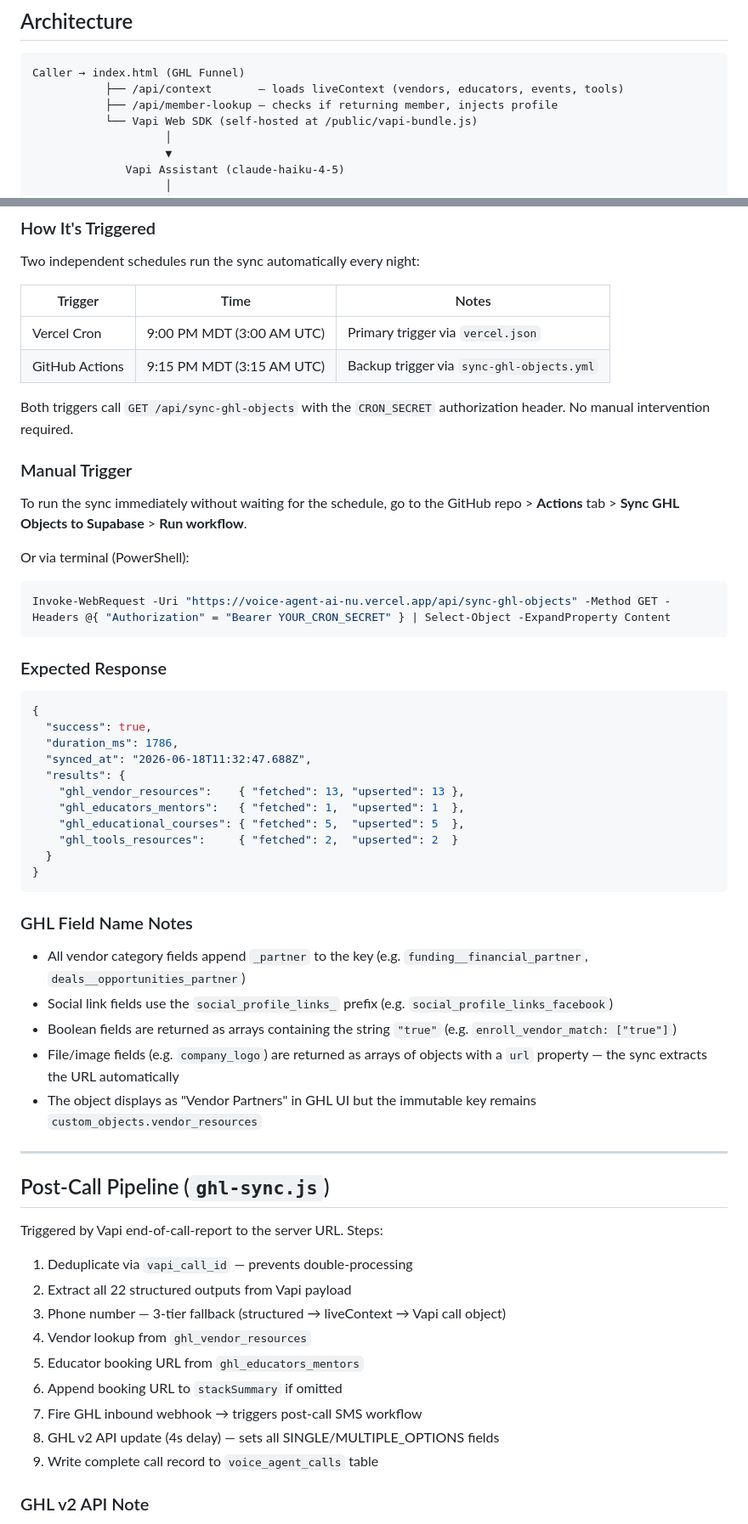
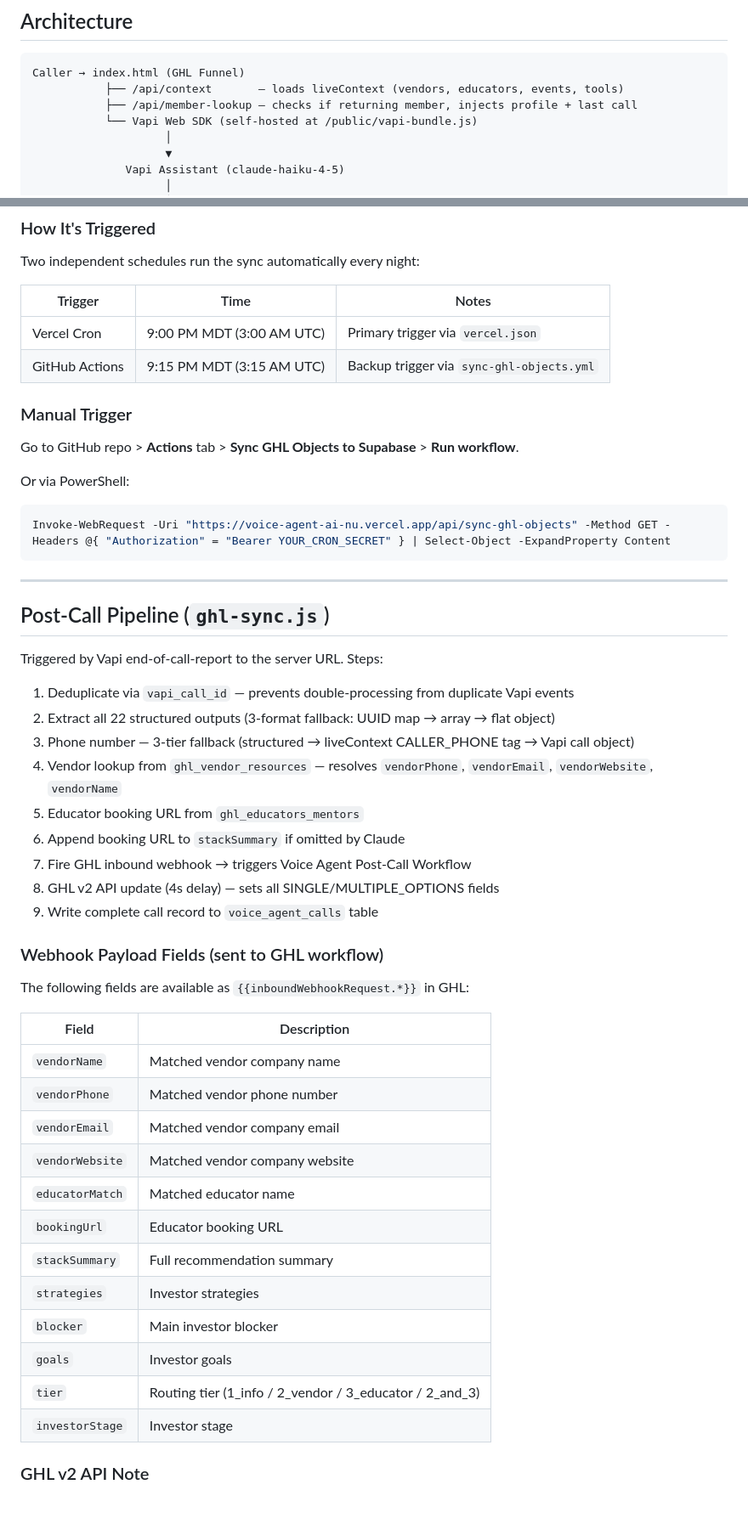
Before and after one commit to UtahREIA/Voice-Agent-AI, a Markdown page: README.md, 2 parts joined by grey strips. Shown at 85% size. GitHub-like rendering.

Commit message:
Improve README.md with API details and clarifications
Updated README.md to enhance clarity on API endpoints and functionality, including details on member lookup and call handling.

````diff
--- a/README.md
+++ b/README.md
@@ -19,7 +19,7 @@
 ```
 Caller → index.html (GHL Funnel)
            ├── /api/context       — loads liveContext (vendors, educators, events, tools)
-           ├── /api/member-lookup — checks if returning member, injects profile
+           ├── /api/member-lookup — checks if returning member, injects profile + last call
            └── Vapi Web SDK (self-hosted at /public/vapi-bundle.js)
                     │
                     ▼
@@ -150,41 +170,15 @@ Two independent schedules run the sync automatically every night:
 | Vercel Cron | 9:00 PM MDT (3:00 AM UTC) | Primary trigger via `vercel.json` |
 | GitHub Actions | 9:15 PM MDT (3:15 AM UTC) | Backup trigger via `sync-ghl-objects.yml` |
 
-Both triggers call `GET /api/sync-ghl-objects` with the `CRON_SECRET` authorization header. No manual intervention required.
-
 ### Manual Trigger
 
-To run the sync immediately without waiting for the schedule, go to the GitHub repo > **Actions** tab > **Sync GHL Objects to Supabase** > **Run workflow**.
+Go to GitHub repo > **Actions** tab > **Sync GHL Objects to Supabase** > **Run workflow**.
 
-Or via terminal (PowerShell):
+Or via PowerShell:
 
 ```powershell
 Invoke-WebRequest -Uri "https://voice-agent-ai-nu.vercel.app/api/sync-ghl-objects" -Method GET -Headers @{ "Authorization" = "Bearer YOUR_CRON_SECRET" } | Select-Object -ExpandProperty Content
 ```
-
-### Expected Response
-
-```json
-{
-  "success": true,
-  "duration_ms": 1786,
-  "synced_at": "2026-06-18T11:32:47.688Z",
-  "results": {
-    "ghl_vendor_resources":    { "fetched": 13, "upserted": 13 },
-    "ghl_educators_mentors":   { "fetched": 1,  "upserted": 1  },
-    "ghl_educational_courses": { "fetched": 5,  "upserted": 5  },
-    "ghl_tools_resources":     { "fetched": 2,  "upserted": 2  }
-  }
-}
-```
-
-### GHL Field Name Notes
-
-- All vendor category fields append `_partner` to the key (e.g. `funding__financial_partner`, `deals__opportunities_partner`)
-- Social link fields use the `social_profile_links_` prefix (e.g. `social_profile_links_facebook`)
-- Boolean fields are returned as arrays containing the string `"true"` (e.g. `enroll_vendor_match: ["true"]`)
-- File/image fields (e.g. `company_logo`) are returned as arrays of objects with a `url` property — the sync extracts the URL automatically
-- The object displays as "Vendor Partners" in GHL UI but the immutable key remains `custom_objects.vendor_resources`
 
 ---
 
@@ -192,15 +186,34 @@ Invoke-WebRequest -Uri "https://voice-agent-ai-nu.vercel.app/api/sync-ghl-object
 
 Triggered by Vapi end-of-call-report to the server URL. Steps:
 
-1. Deduplicate via `vapi_call_id` — prevents double-processing
-2. Extract all 22 structured outputs from Vapi payload
-3. Phone number — 3-tier fallback (structured → liveContext → Vapi call object)
-4. Vendor lookup from `ghl_vendor_resources`
+1. Deduplicate via `vapi_call_id` — prevents double-processing from duplicate Vapi events
+2. Extract all 22 structured outputs (3-format fallback: UUID map → array → flat object)
+3. Phone number — 3-tier fallback (structured → liveContext CALLER_PHONE tag → Vapi call object)
+4. Vendor lookup from `ghl_vendor_resources` — resolves `vendorPhone`, `vendorEmail`, `vendorWebsite`, `vendorName`
 5. Educator booking URL from `ghl_educators_mentors`
-6. Append booking URL to `stackSummary` if omitted
-7. Fire GHL inbound webhook → triggers post-call SMS workflow
+6. Append booking URL to `stackSummary` if omitted by Claude
+7. Fire GHL inbound webhook → triggers Voice Agent Post-Call Workflow
 8. GHL v2 API update (4s delay) — sets all SINGLE/MULTIPLE_OPTIONS fields
 9. Write complete call record to `voice_agent_calls` table
+
+### Webhook Payload Fields (sent to GHL workflow)
+
+The following fields are available as `{{inboundWebhookRequest.*}}` in GHL:
+
+| Field | Description |
+|---|---|
+| `vendorName` | Matched vendor company name |
+| `vendorPhone` | Matched vendor phone number |
+| `vendorEmail` | Matched vendor company email |
+| `vendorWebsite` | Matched vendor company website |
+| `educatorMatch` | Matched educator name |
+| `bookingUrl` | Educator booking URL |
+| `stackSummary` | Full recommendation summary |
+| `strategies` | Investor strategies |
+| `blocker` | Main investor blocker |
+| `goals` | Investor goals |
+| `tier` | Routing tier (1_info / 2_vendor / 3_educator / 2_and_3) |
+| `investorStage` | Investor stage |
 
 ### GHL v2 API Note
 `MULTIPLE_OPTIONS` and `SINGLE_OPTIONS` custom fields **cannot** be set via webhook payload variables or workflow Update Contact Field steps. They must use the GHL v2 API with the Private Integration Token.
````
Also changed, not shown: other parts of README.md (+57 -17 lines).
